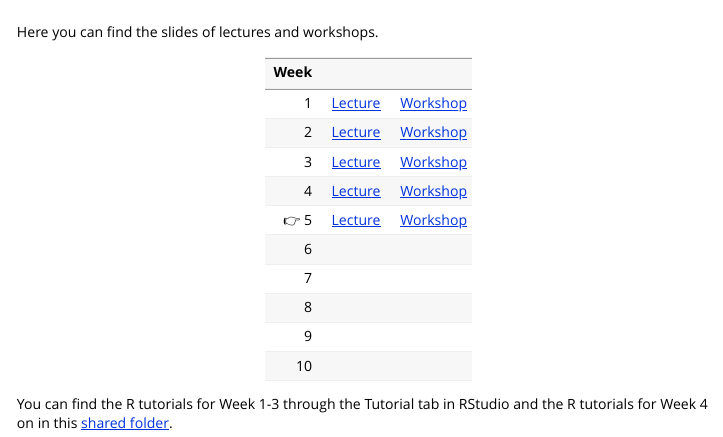
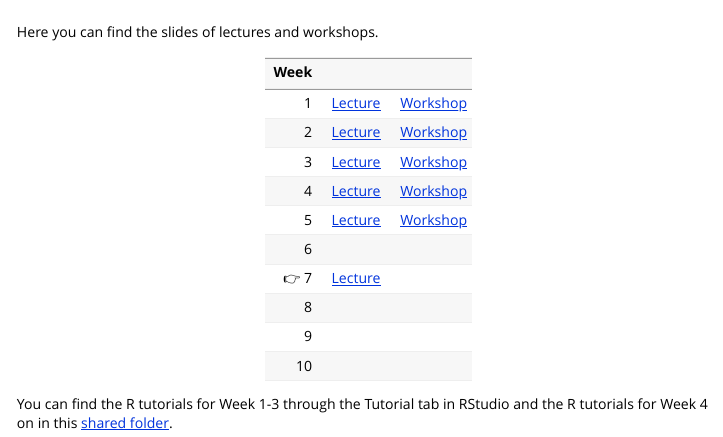
Before and after one commit to stefanocoretta/sqm1, an R Markdown document (vignettes/slides.Rmd): the page in a window 1100 px wide, from its top. Rendered offline with R 4.5, knitr and Pandoc, with nearby package versions.

Commit message:
♻️ - edit slides

```diff
--- a/vignettes/slides.Rmd
+++ b/vignettes/slides.Rmd
@@ -22,9 +22,9 @@ Here you can find the slides of lectures and workshops.
 | 2 | [Lecture](https://stefanocoretta.github.io/sqmf-slides/week-02/lecture/)  | [Workshop](https://stefanocoretta.github.io/sqmf-slides/week-02/workshop/)  |
 | 3 | [Lecture](https://stefanocoretta.github.io/sqmf-slides/week-03/lecture/)  | [Workshop](https://stefanocoretta.github.io/sqmf-slides/week-03/workshop/)  |
 | 4 | [Lecture](https://stefanocoretta.github.io/sqmf-slides/week-04/lecture/) | [Workshop](https://stefanocoretta.github.io/sqmf-slides/week-04/workshop/) |
-| 👉 5 | [Lecture](https://stefanocoretta.github.io/sqmf-slides/week-05/lecture/) | [Workshop](https://stefanocoretta.github.io/sqmf-slides/week-05/workshop/) |
+| 5 | [Lecture](https://stefanocoretta.github.io/sqmf-slides/week-05/lecture/) | [Workshop](https://stefanocoretta.github.io/sqmf-slides/week-05/workshop/) |
 | 6 | | |
-| 7 | | |
+| 👉 7 | [Lecture](https://stefanocoretta.github.io/sqmf-slides/week-07/lecture/) | |
 | 8 | | |
 | 9 | | |
 | 10 | | |
```
